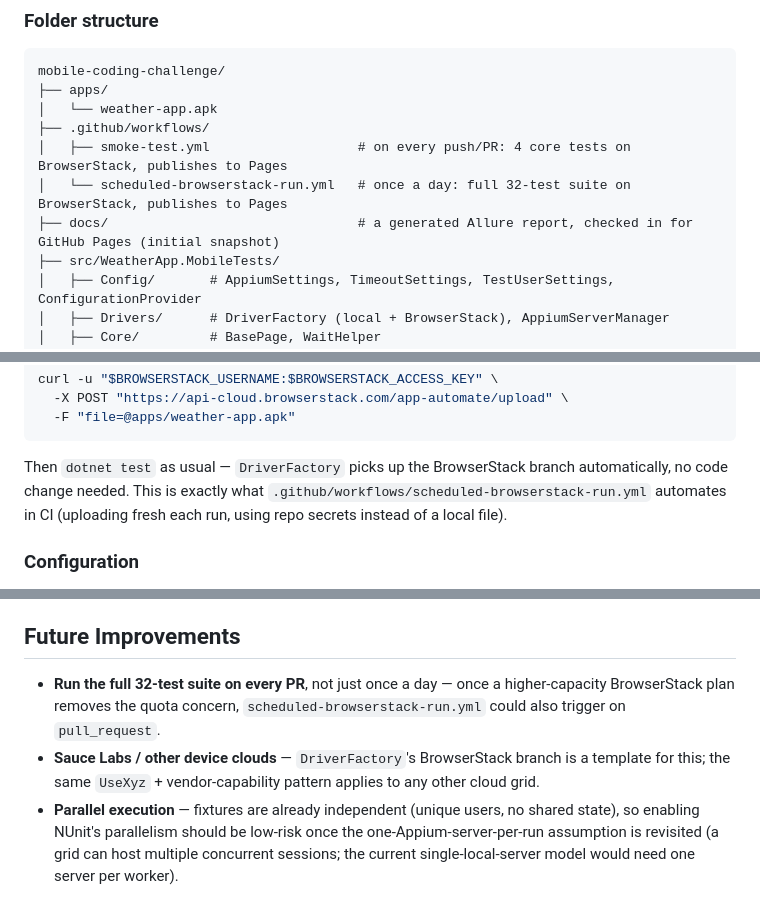
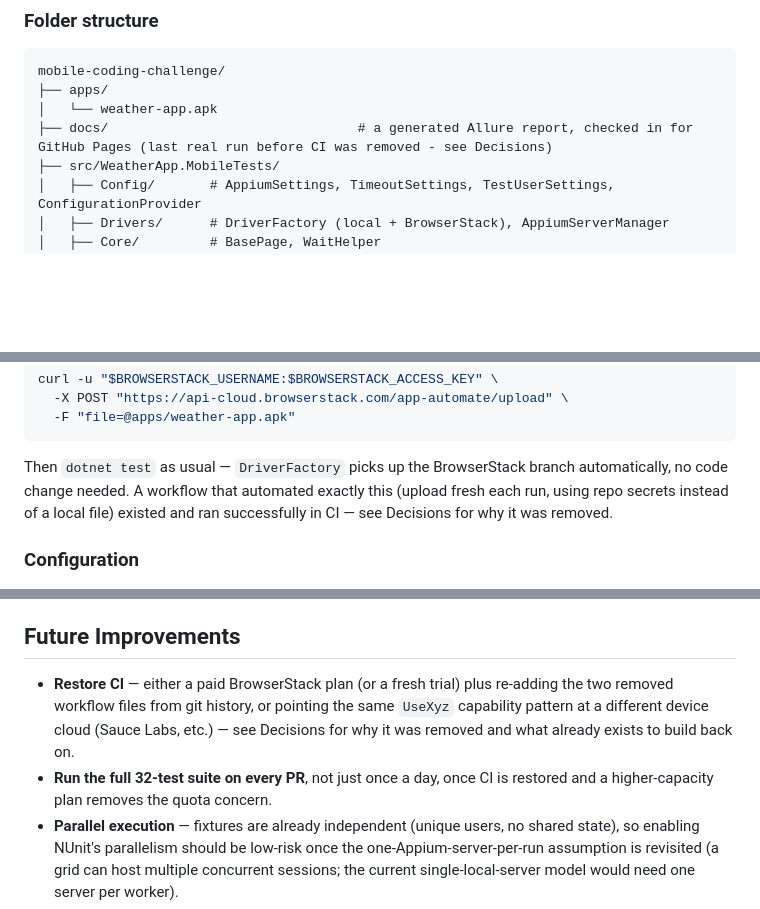
Before and after one commit to JaderTS/weather-app-mobile-tests, a Markdown page: README.md, 3 parts joined by grey strips. Drawn GitHub-style; blank space fills up the shorter version.

````diff
--- a/README.md
+++ b/README.md
@@ -163,10 +164,7 @@ speed (~15–20s of app-reset overhead per test); the alternative was flaky.
 mobile-coding-challenge/
 ├── apps/
 │   └── weather-app.apk
-├── .github/workflows/
-│   ├── smoke-test.yml                   # on every push/PR: 4 core tests on BrowserStack, publishes to Pages
-│   └── scheduled-browserstack-run.yml   # once a day: full 32-test suite on BrowserStack, publishes to Pages
-├── docs/                                # a generated Allure report, checked in for GitHub Pages (initial snapshot)
+├── docs/                                # a generated Allure report, checked in for GitHub Pages (last real run before CI was removed - see Decisions)
 ├── src/WeatherApp.MobileTests/
 │   ├── Config/       # AppiumSettings, TimeoutSettings, TestUserSettings, ConfigurationProvider
 │   ├── Drivers/      # DriverFactory (local + BrowserStack), AppiumServerManager
@@ -292,9 +290,9 @@ curl -u "$BROWSERSTACK_USERNAME:$BROWSERSTACK_ACCESS_KEY" \
   -F "file=@apps/weather-app.apk"
 ```
 Then `dotnet test` as usual — `DriverFactory` picks up the BrowserStack branch
-automatically, no code change needed. This is exactly what
-`.github/workflows/scheduled-browserstack-run.yml` automates in CI (uploading fresh
-each run, using repo secrets instead of a local file).
+automatically, no code change needed. A workflow that automated exactly this (upload
+fresh each run, using repo secrets instead of a local file) existed and ran
+successfully in CI — see Decisions for why it was removed.
 
 ### Configuration
 
@@ -510,12 +490,12 @@ gh workflow run scheduled-browserstack-run.yml
 
 ## Future Improvements
 
-- **Run the full 32-test suite on every PR**, not just once a day — once a
-  higher-capacity BrowserStack plan removes the quota concern, `scheduled-browserstack-run.yml`
-  could also trigger on `pull_request`.
-- **Sauce Labs / other device clouds** — `DriverFactory`'s BrowserStack branch is a
-  template for this; the same `UseXyz` + vendor-capability pattern applies to any
-  other cloud grid.
+- **Restore CI** — either a paid BrowserStack plan (or a fresh trial) plus re-adding
+  the two removed workflow files from git history, or pointing the same `UseXyz`
+  capability pattern at a different device cloud (Sauce Labs, etc.) — see Decisions
+  for why it was removed and what already exists to build back on.
+- **Run the full 32-test suite on every PR**, not just once a day, once CI is
+  restored and a higher-capacity plan removes the quota concern.
 - **Parallel execution** — fixtures are already independent (unique users, no shared
   state), so enabling NUnit's parallelism should be low-risk once the
   one-Appium-server-per-run assumption is revisited (a grid can host multiple
````
Also changed, not shown: other parts of README.md (+43 -60 lines), README.pt-BR.md (+61 -73 lines).
